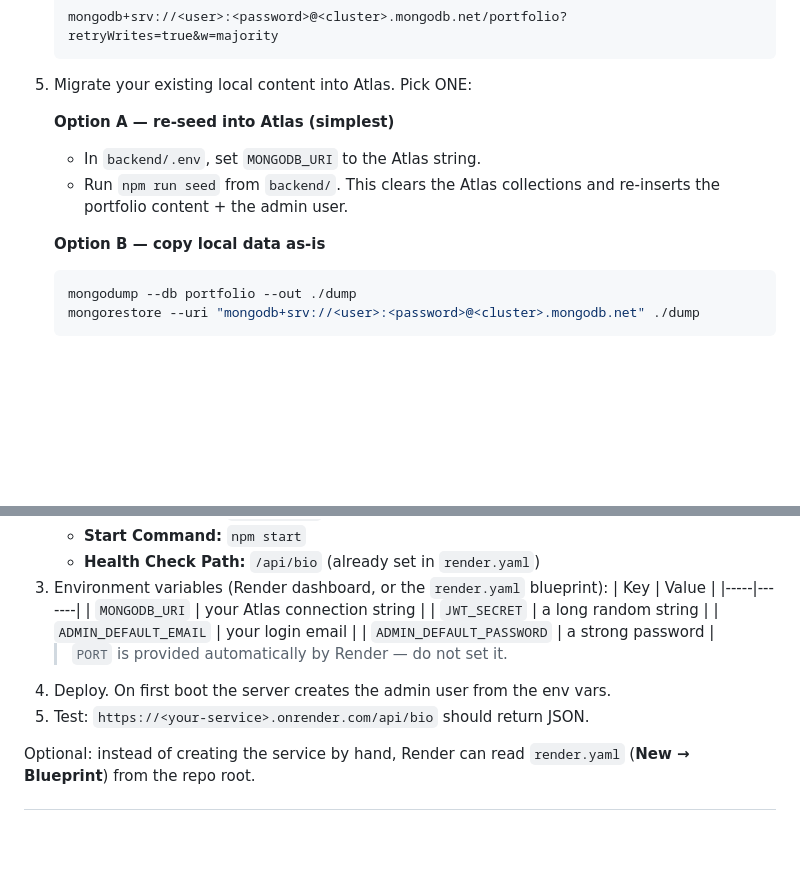
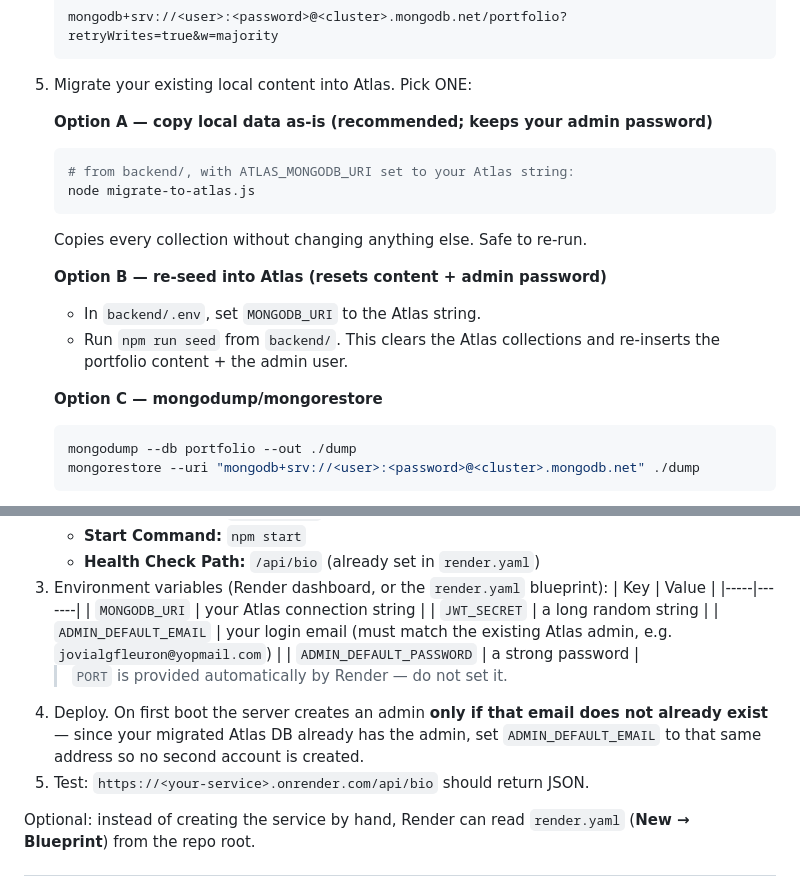
Before and after one commit to gabiro1/Jovial-s-Portfolio, a Markdown page: DEPLOY.md, 2 parts joined by grey strips. Rendered like a GitHub page; blank space fills up the shorter version.

Commit message:
docs: clarify Atlas migration and admin env vars

````diff
--- a/DEPLOY.md
+++ b/DEPLOY.md
@@ -29,12 +29,19 @@ Use a free **MongoDB Atlas** cluster (M0).
    ```
 5. Migrate your existing local content into Atlas. Pick ONE:
 
-   **Option A — re-seed into Atlas (simplest)**
+   **Option A — copy local data as-is (recommended; keeps your admin password)**
+   ```powershell
+   # from backend/, with ATLAS_MONGODB_URI set to your Atlas string:
+   node migrate-to-atlas.js
+   ```
+   Copies every collection without changing anything else. Safe to re-run.
+
+   **Option B — re-seed into Atlas (resets content + admin password)**
    - In `backend/.env`, set `MONGODB_URI` to the Atlas string.
    - Run `npm run seed` from `backend/`. This clears the Atlas collections
      and re-inserts the portfolio content + the admin user.
 
-   **Option B — copy local data as-is**
+   **Option C — mongodump/mongorestore**
    ```bash
    mongodump --db portfolio --out ./dump
    mongorestore --uri "mongodb+srv://<user>:<password>@<cluster>.mongodb.net" ./dump
@@ -61,10 +68,12 @@ Use a free **MongoDB Atlas** cluster (M0).
    |-----|-------|
    | `MONGODB_URI` | your Atlas connection string |
    | `JWT_SECRET` | a long random string |
-   | `ADMIN_DEFAULT_EMAIL` | your login email |
+   | `ADMIN_DEFAULT_EMAIL` | your login email (must match the existing Atlas admin, e.g. `jovialgfleuron@yopmail.com`) |
    | `ADMIN_DEFAULT_PASSWORD` | a strong password |
    > `PORT` is provided automatically by Render — do not set it.
-4. Deploy. On first boot the server creates the admin user from the env vars.
+4. Deploy. On first boot the server creates an admin **only if that email does not
+   already exist** — since your migrated Atlas DB already has the admin, set
+   `ADMIN_DEFAULT_EMAIL` to that same address so no second account is created.
 5. Test: `https://<your-service>.onrender.com/api/bio` should return JSON.
 
 Optional: instead of creating the service by hand, Render can read `render.yaml`
````
